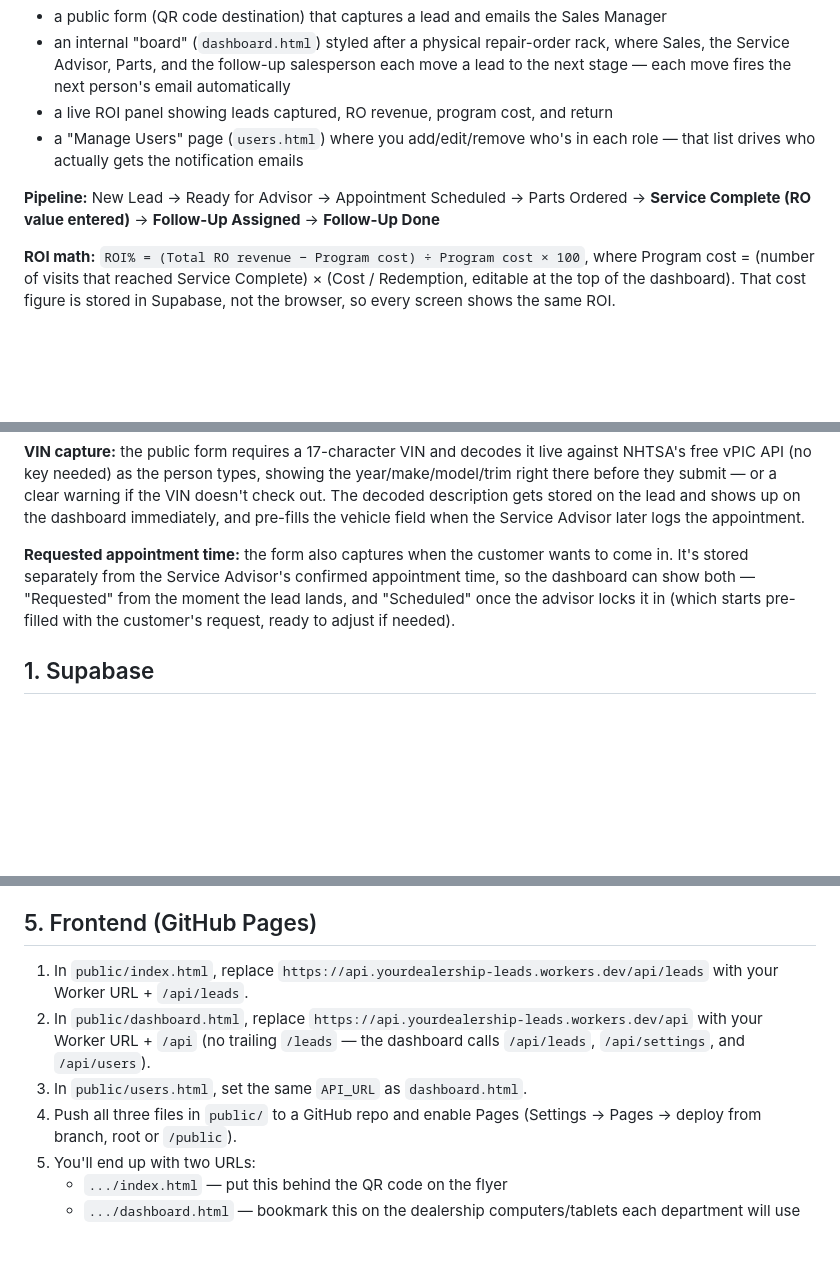
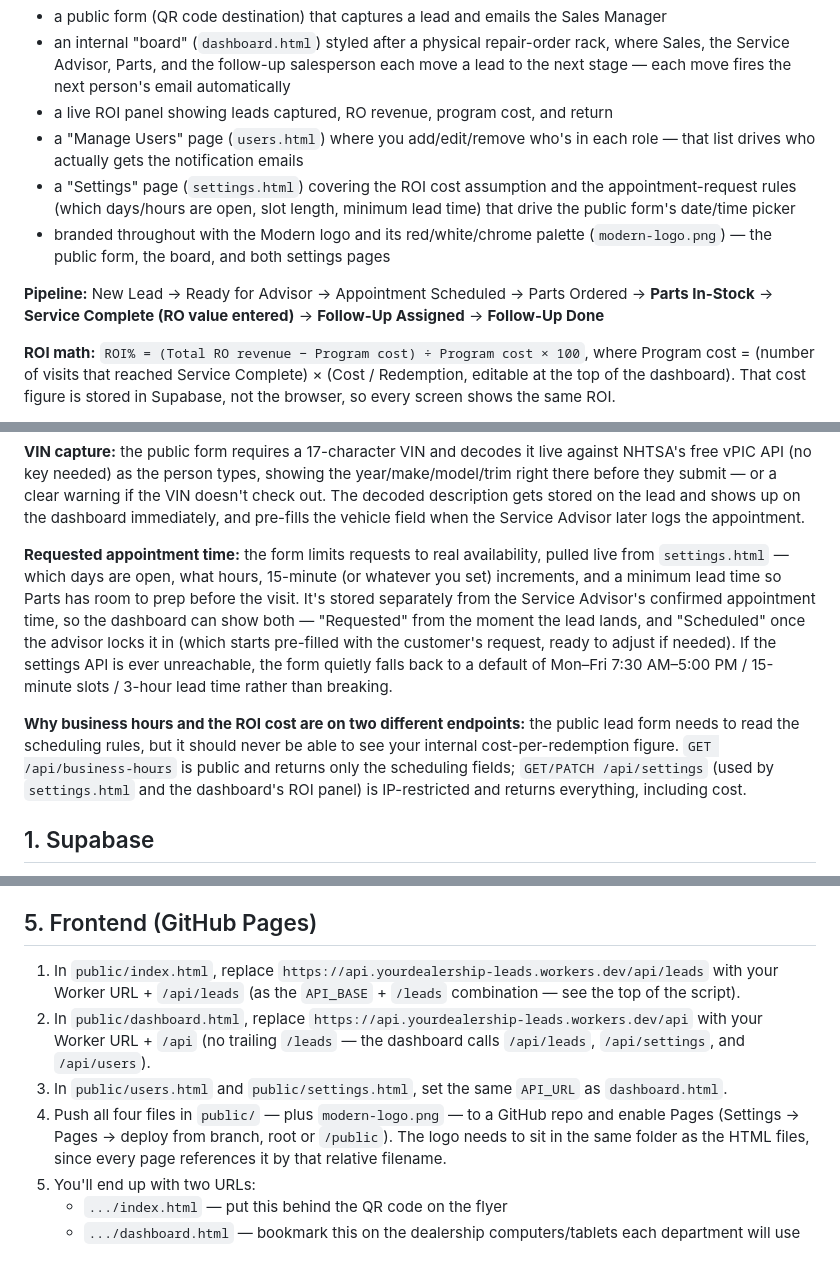
Before and after one commit to whitakerm56/dealership-lead-tracker, a Markdown page: README.md, 3 parts joined by grey strips. Drawn GitHub-style; blank space fills up the shorter version.

Commit message:
Revise pipeline stages and appointment request details
Updated the pipeline stages and enhanced the requested appointment time functionality. Clarified API endpoint roles and adjusted instructions for frontend setup.

```diff
--- a/README.md
+++ b/README.md
@@ -5,8 +5,10 @@ Replaces the shared spreadsheet with:
 - an internal "board" (`dashboard.html`) styled after a physical repair-order rack, where Sales, the Service Advisor, Parts, and the follow-up salesperson each move a lead to the next stage — each move fires the next person's email automatically
 - a live ROI panel showing leads captured, RO revenue, program cost, and return
 - a "Manage Users" page (`users.html`) where you add/edit/remove who's in each role — that list drives who actually gets the notification emails
+- a "Settings" page (`settings.html`) covering the ROI cost assumption and the appointment-request rules (which days/hours are open, slot length, minimum lead time) that drive the public form's date/time picker
+- branded throughout with the Modern logo and its red/white/chrome palette (`modern-logo.png`) — the public form, the board, and both settings pages
 
-**Pipeline:** New Lead → Ready for Advisor → Appointment Scheduled → Parts Ordered → **Service Complete (RO value entered)** → **Follow-Up Assigned** → **Follow-Up Done**
+**Pipeline:** New Lead → Ready for Advisor → Appointment Scheduled → Parts Ordered → **Parts In-Stock** → **Service Complete (RO value entered)** → **Follow-Up Assigned** → **Follow-Up Done**
 
 **ROI math:** `ROI% = (Total RO revenue − Program cost) ÷ Program cost × 100`, where Program cost = (number of visits that reached Service Complete) × (Cost / Redemption, editable at the top of the dashboard). That cost figure is stored in Supabase, not the browser, so every screen shows the same ROI.
 
@@ -14,7 +16,9 @@ Replaces the shared spreadsheet with:
 
 **VIN capture:** the public form requires a 17-character VIN and decodes it live against NHTSA's free vPIC API (no key needed) as the person types, showing the year/make/model/trim right there before they submit — or a clear warning if the VIN doesn't check out. The decoded description gets stored on the lead and shows up on the dashboard immediately, and pre-fills the vehicle field when the Service Advisor later logs the appointment.
 
-**Requested appointment time:** the form also captures when the customer wants to come in. It's stored separately from the Service Advisor's confirmed appointment time, so the dashboard can show both — "Requested" from the moment the lead lands, and "Scheduled" once the advisor locks it in (which starts pre-filled with the customer's request, ready to adjust if needed).
+**Requested appointment time:** the form limits requests to real availability, pulled live from `settings.html` — which days are open, what hours, 15-minute (or whatever you set) increments, and a minimum lead time so Parts has room to prep before the visit. It's stored separately from the Service Advisor's confirmed appointment time, so the dashboard can show both — "Requested" from the moment the lead lands, and "Scheduled" once the advisor locks it in (which starts pre-filled with the customer's request, ready to adjust if needed). If the settings API is ever unreachable, the form quietly falls back to a default of Mon–Fri 7:30 AM–5:00 PM / 15-minute slots / 3-hour lead time rather than breaking.
+
+**Why business hours and the ROI cost are on two different endpoints:** the public lead form needs to read the scheduling rules, but it should never be able to see your internal cost-per-redemption figure. `GET /api/business-hours` is public and returns only the scheduling fields; `GET/PATCH /api/settings` (used by `settings.html` and the dashboard's ROI panel) is IP-restricted and returns everything, including cost.
 
 ## 1. Supabase
 
@@ -87,10 +91,10 @@ The public lead form (`POST /api/leads`) is always exempt from this check, since
 
 ## 5. Frontend (GitHub Pages)
 
-1. In `public/index.html`, replace `https://api.yourdealership-leads.workers.dev/api/leads` with your Worker URL + `/api/leads`.
+1. In `public/index.html`, replace `https://api.yourdealership-leads.workers.dev/api/leads` with your Worker URL + `/api/leads` (as the `API_BASE` + `/leads` combination — see the top of the script).
 2. In `public/dashboard.html`, replace `https://api.yourdealership-leads.workers.dev/api` with your Worker URL + `/api` (no trailing `/leads` — the dashboard calls `/api/leads`, `/api/settings`, and `/api/users`).
-3. In `public/users.html`, set the same `API_URL` as `dashboard.html`.
-4. Push all three files in `public/` to a GitHub repo and enable Pages (Settings → Pages → deploy from branch, root or `/public`).
+3. In `public/users.html` and `public/settings.html`, set the same `API_URL` as `dashboard.html`.
+4. Push all four files in `public/` — plus `modern-logo.png` — to a GitHub repo and enable Pages (Settings → Pages → deploy from branch, root or `/public`). The logo needs to sit in the same folder as the HTML files, since every page references it by that relative filename.
 5. You'll end up with two URLs:
    - `.../index.html` — put this behind the QR code on the flyer
    - `.../dashboard.html` — bookmark this on the dealership computers/tablets each department will use
```
